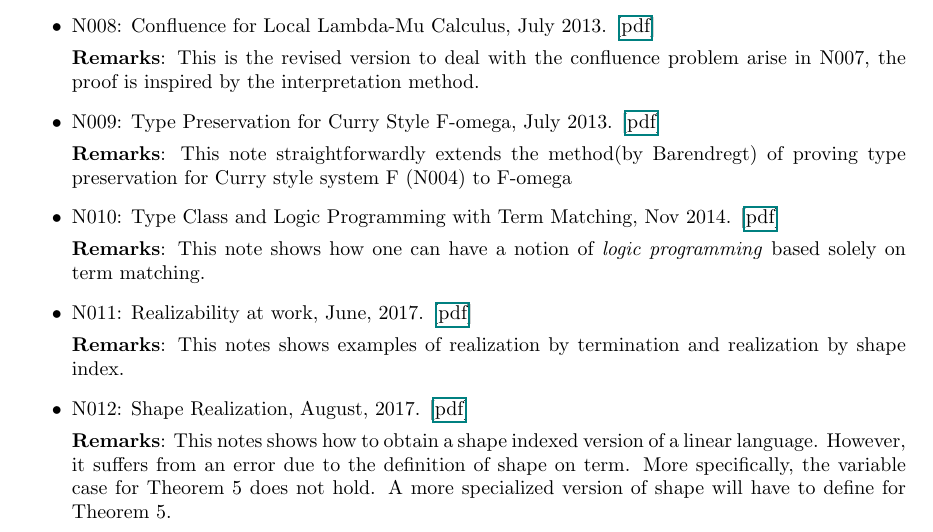
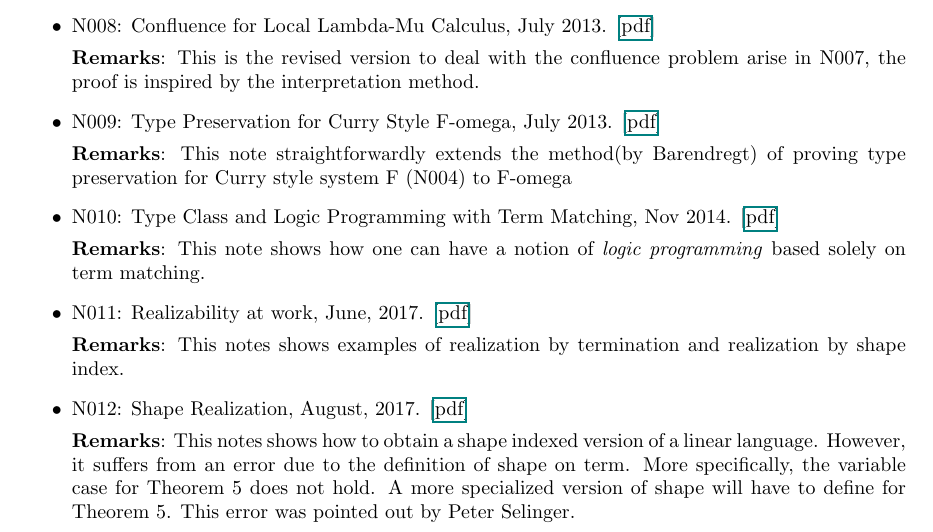
Before and after one commit to Fermat/fermat.github.io, a LaTeX document (src/notes/notes.tex): part of page 1 of 2, cut so that both start at the same text. Compiled offline with pdfLaTeX.

Commit message:
should also give credit to the person who point out my error

```diff
--- a/src/notes/notes.tex
+++ b/src/notes/notes.tex
@@ -53,7 +53,7 @@
 \item N012: Shape Realization,  August, 2017. [\href{../../document/notes/shape-real.pdf}{pdf}]
 
   \noindent \textbf{Remarks}: This notes shows how to obtain a shape indexed version of a linear language. However, it suffers from an error due to the definition of shape on term. More specifically, the variable case for Theorem 5 does not hold. A more specialized version of shape will
-  have to define for Theorem 5.
+  have to define for Theorem 5. This error was pointed out by Peter Selinger.
 
 
 
```
